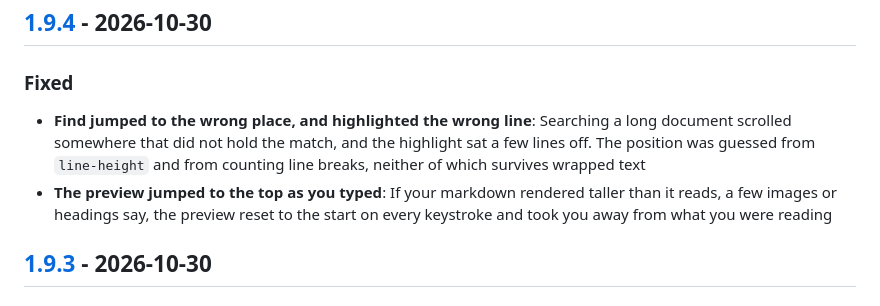
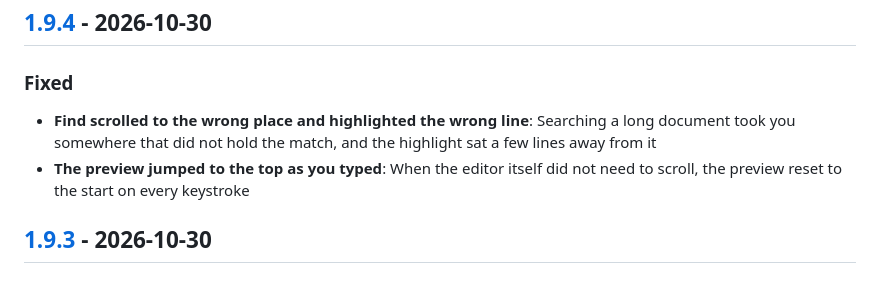
Before and after one commit to nezanuha/markdown-text-editor, a Markdown page: CHANGELOG.md, the part around the change. GitHub-like rendering.

Commit message:
docs(changelog): trim the 1.9.4 entries to symptom and condition

```diff
--- a/CHANGELOG.md
+++ b/CHANGELOG.md
@@ -11,8 +11,8 @@ and this project adheres to [Semantic Versioning](https://semver.org/spec/v2.0.0
 
 ### Fixed
 
-- **Find jumped to the wrong place, and highlighted the wrong line**: Searching a long document scrolled somewhere that did not hold the match, and the highlight sat a few lines off. The position was guessed from `line-height` and from counting line breaks, neither of which survives wrapped text
-- **The preview jumped to the top as you typed**: If your markdown rendered taller than it reads, a few images or headings say, the preview reset to the start on every keystroke and took you away from what you were reading
+- **Find scrolled to the wrong place and highlighted the wrong line**: Searching a long document took you somewhere that did not hold the match, and the highlight sat a few lines away from it
+- **The preview jumped to the top as you typed**: When the editor itself did not need to scroll, the preview reset to the start on every keystroke
 
 ## [1.9.3] - 2026-10-30
 
```
